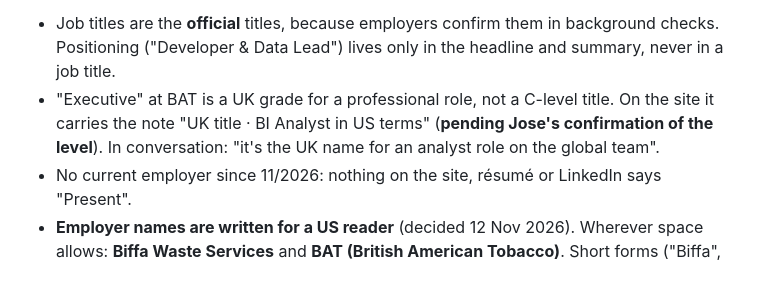
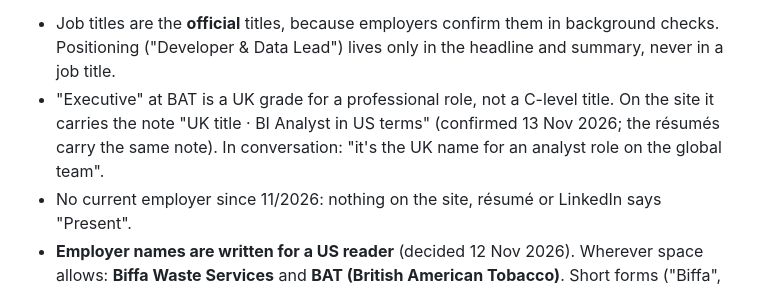
Before and after one commit to jrfarfanf/Personal-Website, a Markdown page: CONSISTENCY.md, the part around the change. GitHub-like rendering.

Commit message:
Record the confirmed title note
Co-Authored-By: Claude Fable 5.2 <noreply@anthropic.com>

```diff
--- a/CONSISTENCY.md
+++ b/CONSISTENCY.md
@@ -39,7 +39,7 @@ Dates are **MM/YYYY**. LinkedIn uses month pickers, so choose the same months.
 
 **Rules**
 - Job titles are the **official** titles, because employers confirm them in background checks. Positioning ("Developer & Data Lead") lives only in the headline and summary, never in a job title.
-- "Executive" at BAT is a UK grade for a professional role, not a C-level title. On the site it carries the note "UK title · BI Analyst in US terms" (**pending Jose's confirmation of the level**). In conversation: "it's the UK name for an analyst role on the global team".
+- "Executive" at BAT is a UK grade for a professional role, not a C-level title. On the site it carries the note "UK title · BI Analyst in US terms" (confirmed 13 Nov 2026; the résumés carry the same note). In conversation: "it's the UK name for an analyst role on the global team".
 - No current employer since 11/2026: nothing on the site, résumé or LinkedIn says "Present".
 - **Employer names are written for a US reader** (decided 12 Nov 2026). Wherever space allows: **Biffa Waste Services** and **BAT (British American Tobacco)**. Short forms ("Biffa", "BAT") only inside a sentence after the full name has appeared, or where the layout has no room. BAT may carry the descriptor "parent company of Reynolds American" (its US subsidiary); never say Jose worked for Reynolds American. On LinkedIn, pick the existing company pages (Biffa; BAT), since the page name is fixed. Exception: the career strip on the site says "British American Tobacco" so the name fits on one line.
 - On the résumé, the two BAT roles can sit under one "BAT (British American Tobacco)" heading, but **each keeps its own title, location and dates**.
```
